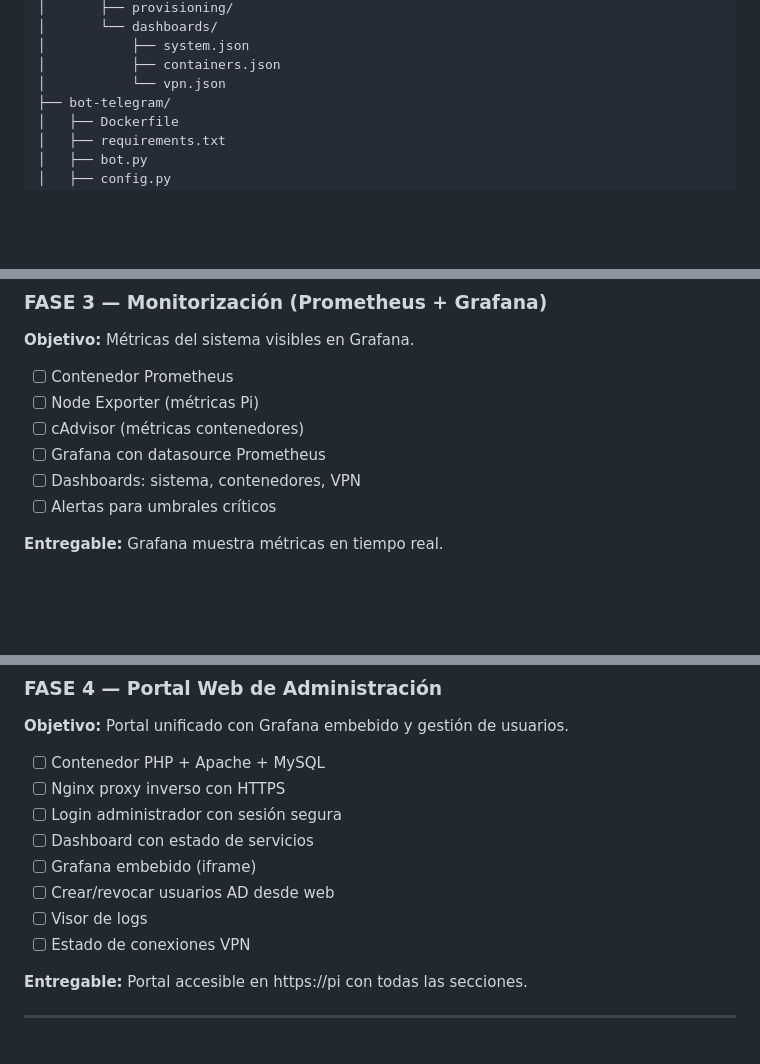
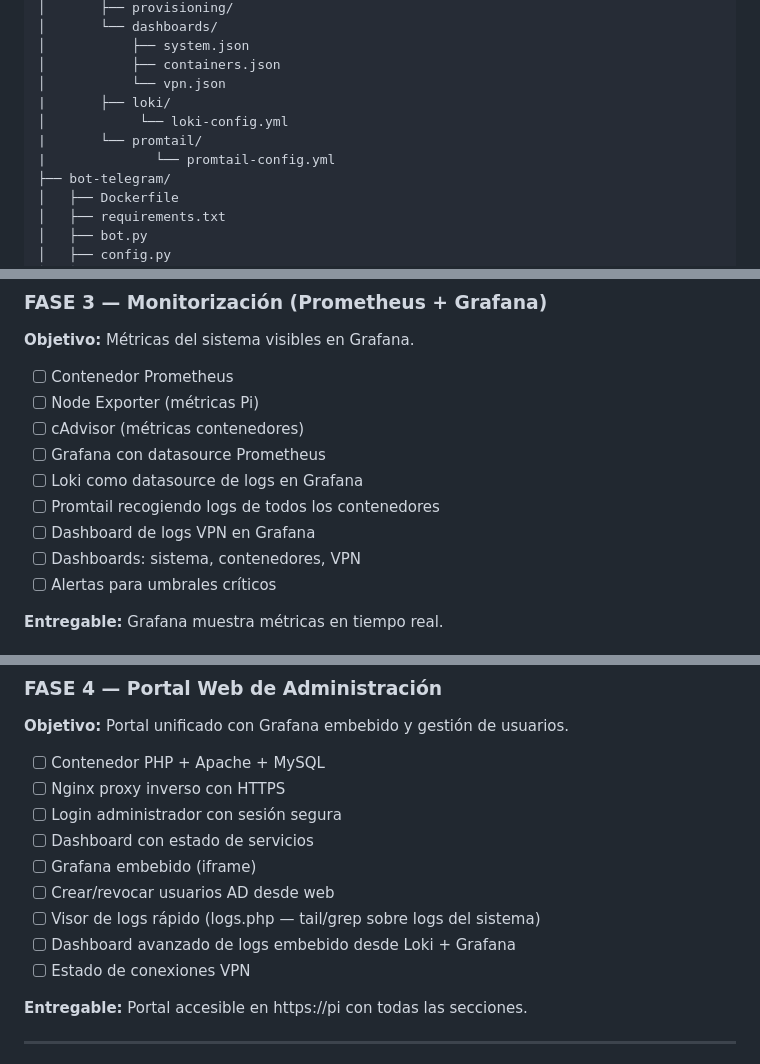
Before and after one commit to TIKIDAXX/TFG-OpenVpn, a Markdown page: README.md, 3 parts joined by grey strips. Drawn GitHub-style; blank space fills up the shorter version.

Commit message:
Update README with Loki and Promtail details
Added Loki and Promtail for log aggregation and querying.

```diff
--- a/README.md
+++ b/README.md
@@ -152,6 +154,10 @@ TFG-OpenVPN/
 │           ├── system.json
 │           ├── containers.json
 │           └── vpn.json
+|       ├── loki/
+│            └── loki-config.yml
+|       └── promtail/
+|              └── promtail-config.yml
 ├── bot-telegram/
 │   ├── Dockerfile
 │   ├── requirements.txt
@@ -244,6 +250,9 @@ TFG-OpenVPN/
 - [ ] Node Exporter (métricas Pi)
 - [ ] cAdvisor (métricas contenedores)
 - [ ] Grafana con datasource Prometheus
+- [ ] Loki como datasource de logs en Grafana
+- [ ] Promtail recogiendo logs de todos los contenedores
+- [ ] Dashboard de logs VPN en Grafana
 - [ ] Dashboards: sistema, contenedores, VPN
 - [ ] Alertas para umbrales críticos
 
@@ -260,7 +269,8 @@ TFG-OpenVPN/
 - [ ] Dashboard con estado de servicios
 - [ ] Grafana embebido (iframe)
 - [ ] Crear/revocar usuarios AD desde web
-- [ ] Visor de logs
+- [ ] Visor de logs rápido (logs.php — tail/grep sobre logs del sistema)
+- [ ] Dashboard avanzado de logs embebido desde Loki + Grafana
 - [ ] Estado de conexiones VPN
 
 **Entregable:** Portal accesible en https://pi con todas las secciones.
```
Also changed, not shown: other parts of README.md (+3 -1 lines).
